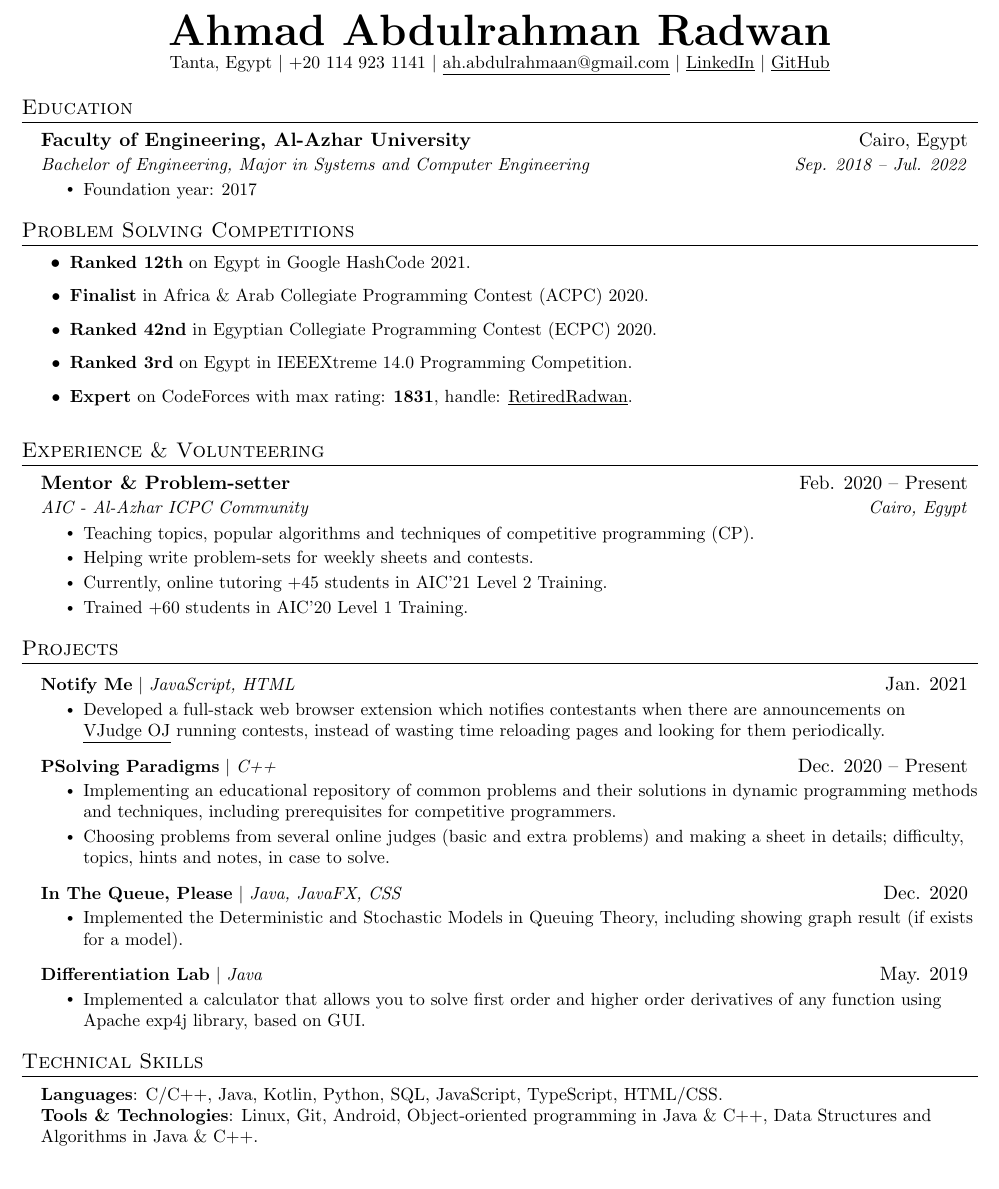
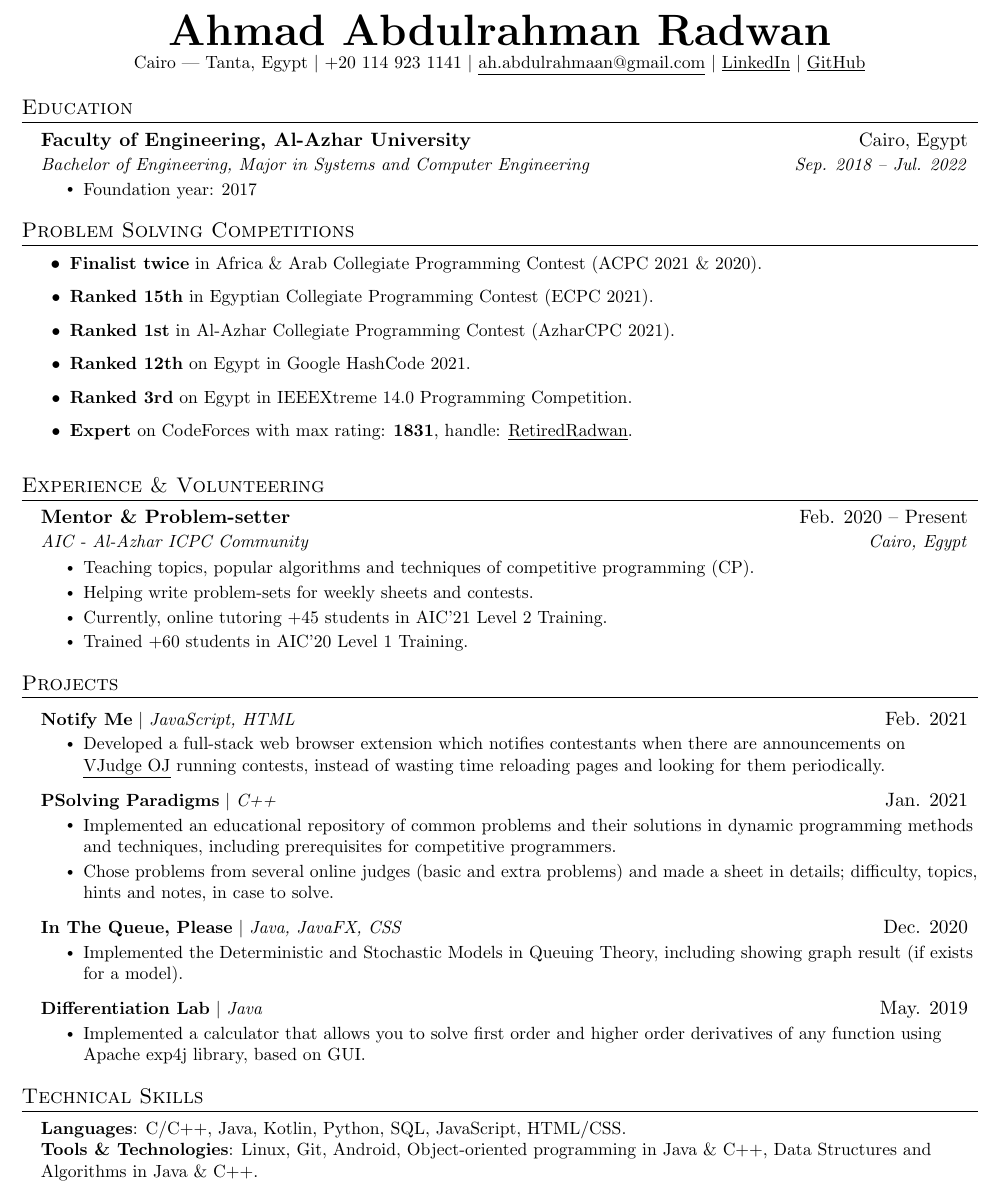
Before and after one commit to ahr9n/resume, a LaTeX document (main.tex): part of the page, cut so that both start at the same text. Compiled offline with pdfLaTeX.

Commit message:
Update main.tex

```diff
--- a/main.tex
+++ b/main.tex
@@ -107,7 +107,7 @@
 
 \begin{center}
     \textbf{\Huge \scshape Ahmad Abdulrahman Radwan} \\ \vspace{1pt}
-    \small Tanta, Egypt $|$
+    \small Cairo | Tanta, Egypt $|$
     \small +20 114 923 1141 $|$ \href{mailto:ah.abdulrahmaan@gmail.com}{\underline{ah.abdulrahmaan@gmail.com}} $|$
     \href{https://linkedin.com/in/ahmad-abdulrahmaan}{\underline{LinkedIn}} $|$
     \href{https://github.com/AHR9N}{\underline{GitHub}}
@@ -128,9 +128,11 @@
 %-----------PROBLEM SOLVING COMPETITIONS & ACHIEVEMENTS-----------
 \section{Problem Solving Competitions}
     \resumeItemListStart
+        \resumeItem{\textbf{Finalist twice} in Africa \& Arab Collegiate Programming Contest (ACPC 2021 \& 2020).}
+        \resumeItem{\textbf{Ranked 15th} in Egyptian Collegiate Programming Contest (ECPC 2021).}
+        \resumeItem{\textbf{Ranked 1st} in Al-Azhar Collegiate Programming Contest (AzharCPC 2021).}
+
         \resumeItem{\textbf{Ranked 12th} on Egypt in Google HashCode 2021.}
-        \resumeItem{\textbf{Finalist} in Africa \& Arab Collegiate Programming Contest (ACPC) 2020.}
-        \resumeItem{\textbf{Ranked 42nd} in Egyptian Collegiate Programming Contest (ECPC) 2020.}
         \resumeItem{\textbf{Ranked 3rd} on Egypt in IEEEXtreme 14.0 Programming Competition.}
         % \resumeItem{\textbf{Solved +1500 various problems} on several online judges, (Codeforces, UVa, SPOJ, LeetCode, ..etc).}
         \resumeItem{\textbf{Expert} on CodeForces with max rating: \textbf{1831}, handle: \href{https://codeforces.com/profile/RetiredRadwan}{\underline{RetiredRadwan}}.}
@@ -180,15 +182,15 @@
 \section{Projects}
     \resumeSubHeadingListStart
       \resumeProjectHeading
-          {\textbf{Notify Me} $|$ \emph{JavaScript, HTML}}{Jan. 2021}
+          {\textbf{Notify Me} $|$ \emph{JavaScript, HTML}}{Feb. 2021}
           \resumeItemListStart
             \resumeItem{Developed a full-stack web browser extension which notifies contestants when there are announcements on \href{https://vjudge.net/}{\underline{VJudge OJ}} running contests, instead of wasting time reloading pages and looking for them periodically.}
           \resumeItemListEnd
       \resumeProjectHeading
-          {\textbf{PSolving Paradigms} $|$ \emph{C++}}{Dec. 2020 -- Present}
+          {\textbf{PSolving Paradigms} $|$ \emph{C++}}{Jan. 2021}
           \resumeItemListStart
-            \resumeItem{Implementing an educational repository of common problems and their solutions in dynamic programming methods and techniques, including prerequisites for competitive programmers.}
-            \resumeItem{Choosing problems from several online judges (basic and extra problems) and making a sheet in details; difficulty, topics, hints and notes, in case to solve.}
+            \resumeItem{Implemented an educational repository of common problems and their solutions in dynamic programming methods and techniques, including prerequisites for competitive programmers.}
+            \resumeItem{Chose problems from several online judges (basic and extra problems) and made a sheet in details; difficulty, topics, hints and notes, in case to solve.}
           \resumeItemListEnd
       \resumeProjectHeading
           {\textbf{In The Queue, Please} $|$ \emph{Java, JavaFX, CSS}}{Dec. 2020}
@@ -213,7 +215,7 @@
 \section{Technical Skills}
  \begin{itemize}[leftmargin=0.15in, label={}]
     \small{\item{
-     \textbf{Languages}{: C/C++, Java, Kotlin, Python, SQL, JavaScript, TypeScript, HTML/CSS.} \\ %, \LaTeX
+     \textbf{Languages}{: C/C++, Java, Kotlin, Python, SQL, JavaScript, HTML/CSS.} \\ %, \LaTeX, TypeScript,
      \textbf{Tools \& Technologies}{: Linux, Git, Android, Object-oriented programming in Java \& C++, Data Structures and Algorithms in Java \& C++.} \\ % Unix/Linux, CLion, IntelliJ, PyCharm,
     }}
  \end{itemize}
```
